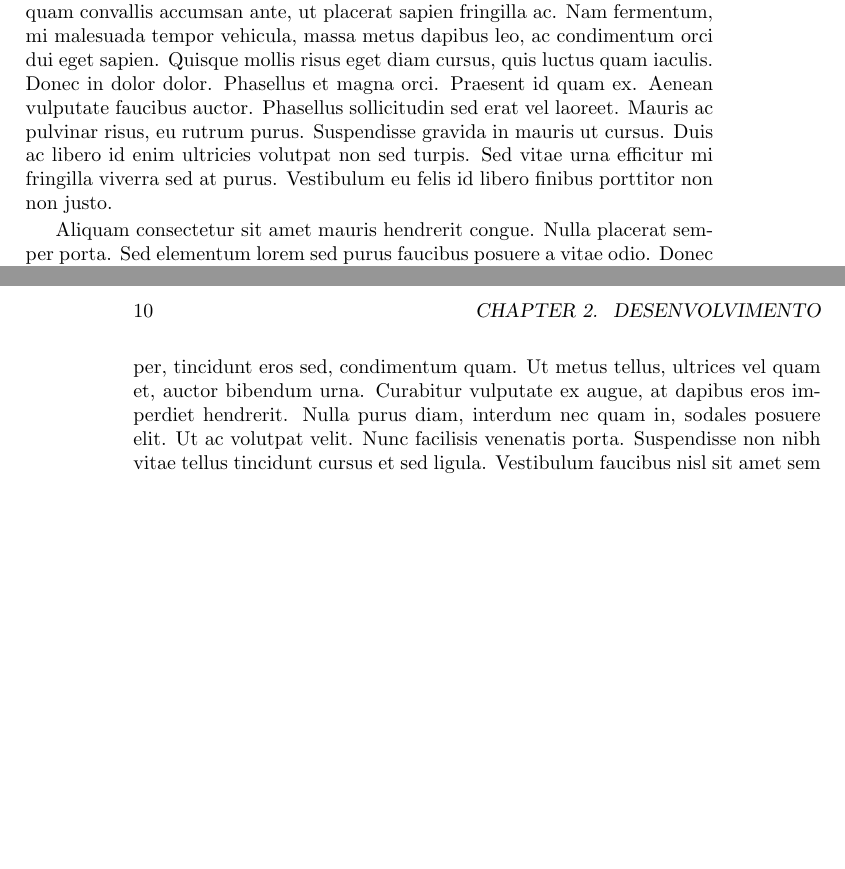
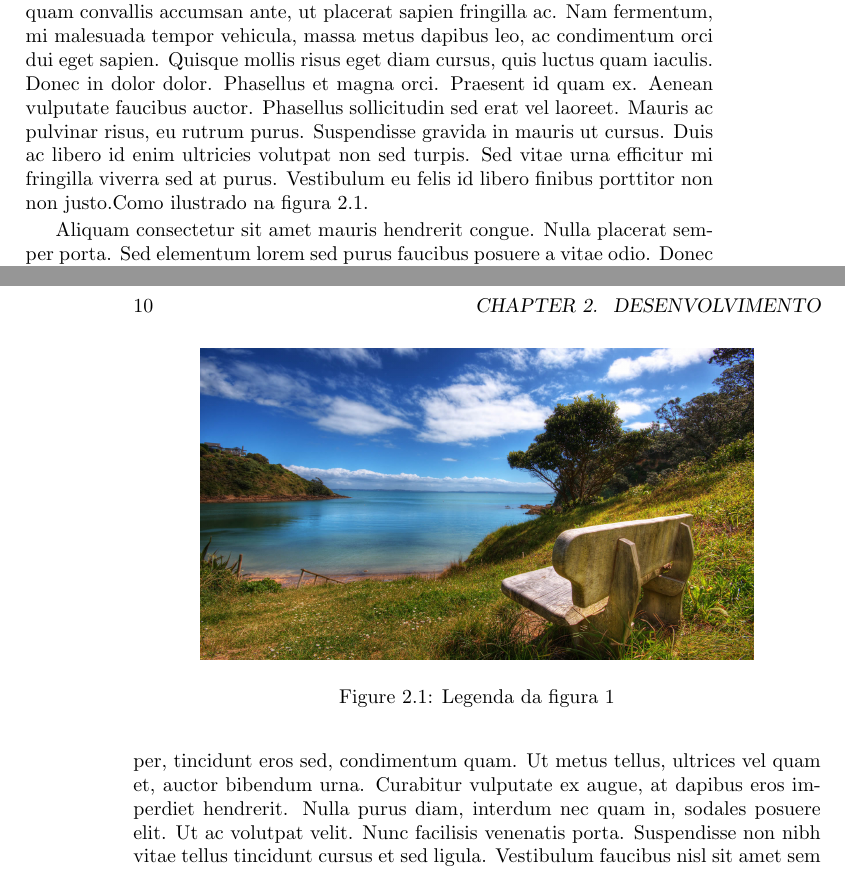
Before and after one commit to Adrian-Batista/Metodologia-da-Pesquisa---LATEX, a LaTeX book (main.tex, which reads desenvolvimento.tex): two parts of pages 9 and 10 of 12, joined at a grey line, cut so that both start at the same text, the shorter picture padded with empty space. Compiled offline with pdfLaTeX.

Commit message:
Quinta Aula - Imagens

```diff
--- a/desenvolvimento.tex
+++ b/desenvolvimento.tex
@@ -2,7 +2,15 @@
 
 \section{Primeira seção do capítulo 2}
 
-Lorem ipsum dolor sit amet, consectetur adipiscing elit. Sed in felis nulla. Aliquam convallis accumsan ante, ut placerat sapien fringilla ac. Nam fermentum, mi malesuada tempor vehicula, massa metus dapibus leo, ac condimentum orci dui eget sapien. Quisque mollis risus eget diam cursus, quis luctus quam iaculis. Donec in dolor dolor. Phasellus et magna orci. Praesent id quam ex. Aenean vulputate faucibus auctor. Phasellus sollicitudin sed erat vel laoreet. Mauris ac pulvinar risus, eu rutrum purus. Suspendisse gravida in mauris ut cursus. Duis ac libero id enim ultricies volutpat non sed turpis. Sed vitae urna efficitur mi fringilla viverra sed at purus. Vestibulum eu felis id libero finibus porttitor non non justo.
+Lorem ipsum dolor sit amet, consectetur adipiscing elit. Sed in felis nulla. Aliquam convallis accumsan ante, ut placerat sapien fringilla ac. Nam fermentum, mi malesuada tempor vehicula, massa metus dapibus leo, ac condimentum orci dui eget sapien. Quisque mollis risus eget diam cursus, quis luctus quam iaculis. Donec in dolor dolor. Phasellus et magna orci. Praesent id quam ex. Aenean vulputate faucibus auctor. Phasellus sollicitudin sed erat vel laoreet. Mauris ac pulvinar risus, eu rutrum purus. Suspendisse gravida in mauris ut cursus. Duis ac libero id enim ultricies volutpat non sed turpis. Sed vitae urna efficitur mi fringilla viverra sed at purus. Vestibulum eu felis id libero finibus porttitor non non justo.Como ilustrado na figura \ref{figura1}.
+
+\begin{figure}
+\label{figura1}
+\centering
+\includegraphics[scale=0.6]{img}
+\caption{Legenda da figura 1}
+\end{figure}
+
 
 Aliquam consectetur sit amet mauris hendrerit congue. Nulla placerat semper porta. Sed elementum lorem sed purus faucibus posuere a vitae odio. Donec ut erat in augue pulvinar tincidunt. Mauris sed pulvinar enim, sit amet sollicitudin magna. Vivamus eu bibendum sem. Vestibulum pulvinar rhoncus cursus. Morbi eget tellus non urna lacinia pharetra. Sed metus augue, iaculis eget scelerisque sed, consequat dignissim libero.
 
--- a/aaa.tex
+++ b/main.tex
@@ -2,8 +2,9 @@
 \usepackage[utf8]{inputenc}
 \usepackage[datesep=/,style=ddmmyyyy]{datetime2}
 \usepackage{biblatex}
+\usepackage{graphicx}
 
-
+\graphicspath{ {./imagens/} }
 \addbibresource{referencias.bib}
 \renewcommand*\contentsname{Sumário}
 
```
Also changed, not shown: imagens/img.jpg (added).
